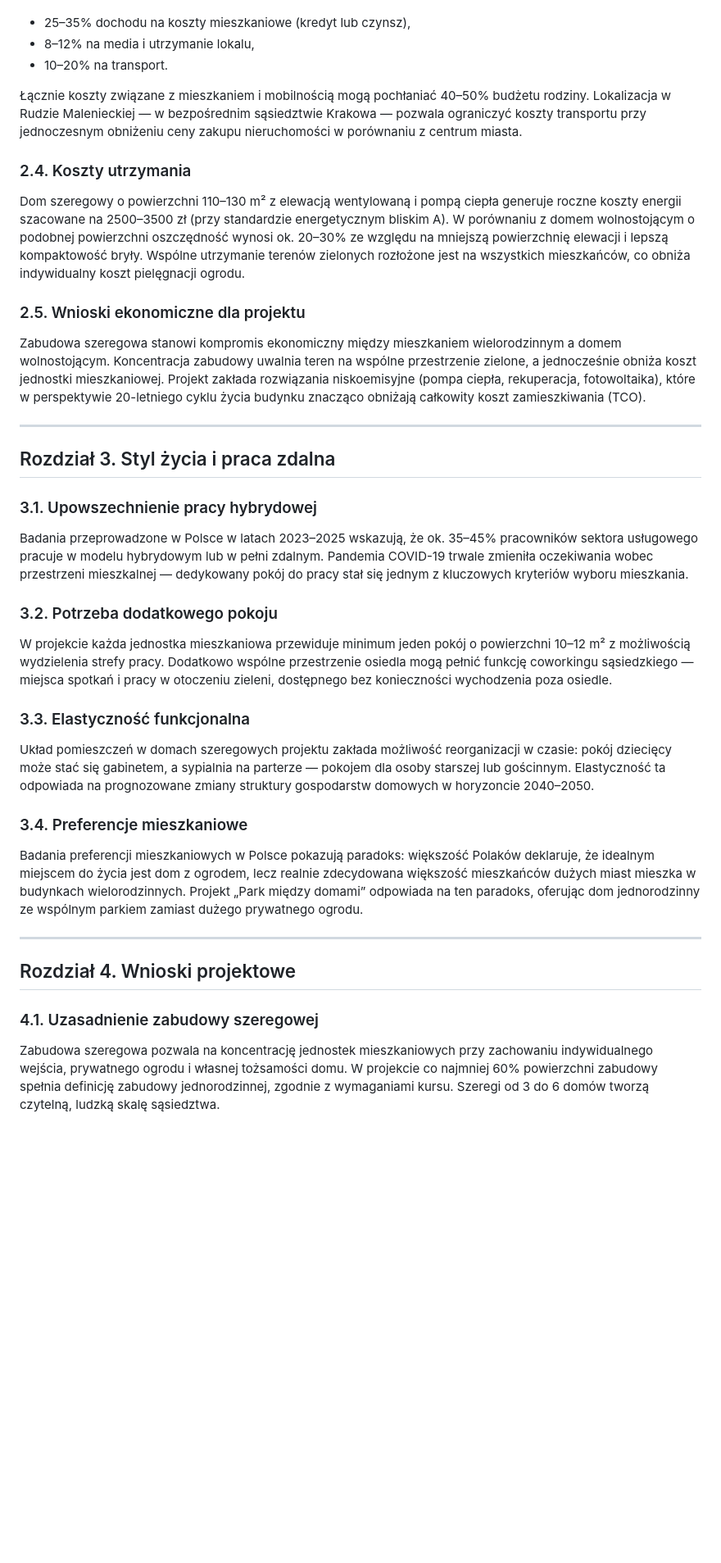
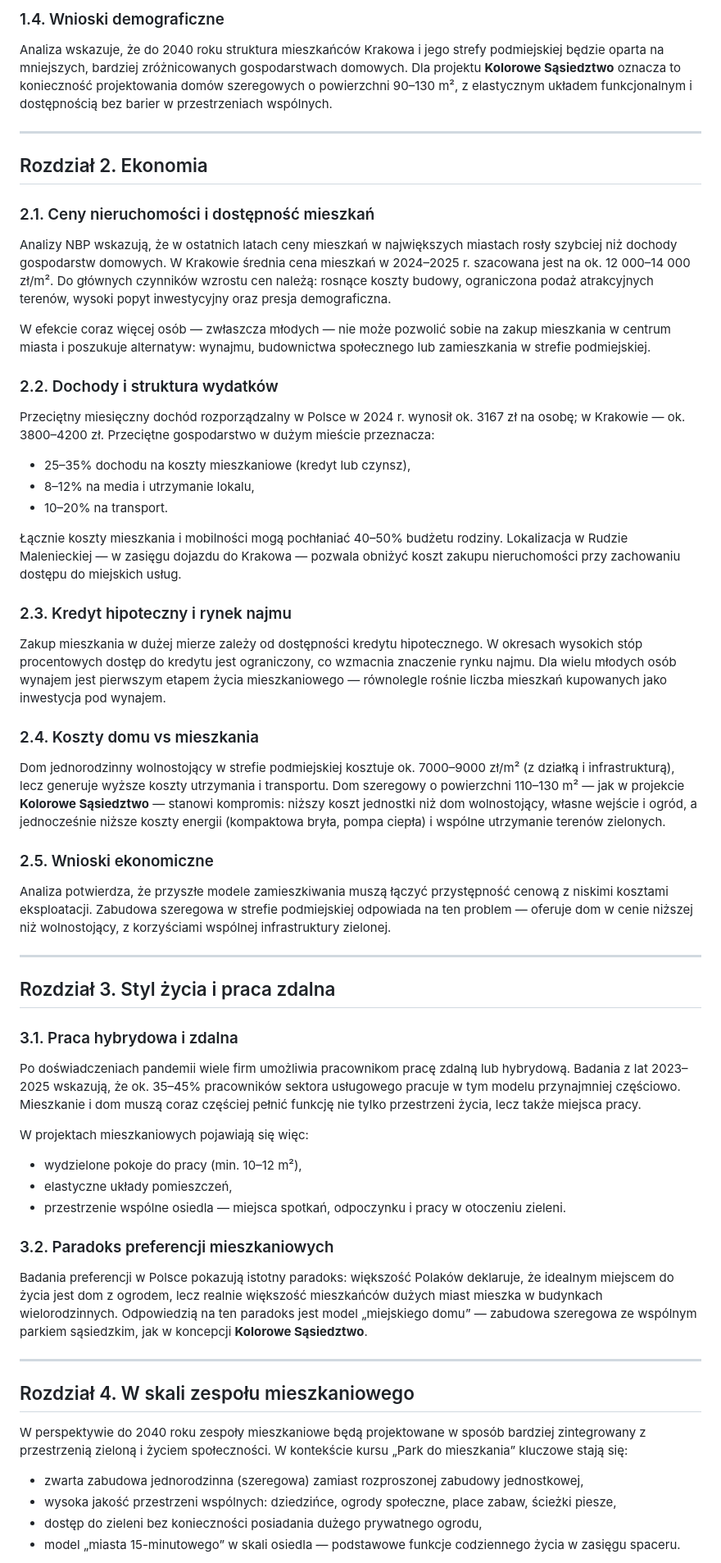
Before and after one commit to impuhorka/test, a Markdown page: docs/02-raport-statystyczny.md, the part around one of its changes. Shown at 82% size. Drawn GitHub-style; blank space fills up the shorter version.

```diff
--- a/docs/02-raport-statystyczny.md
+++ b/docs/02-raport-statystyczny.md
@@ -41,42 +52,63 @@ Według danych GUS, przeciętne gospodarstwo domowe w dużym mieście przeznacza
+### 1.4. Wnioski demograficzne
+
+Analiza wskazuje, że do 2040 roku struktura mieszkańców Krakowa i jego strefy podmiejskiej będzie oparta na mniejszych, bardziej zróżnicowanych gospodarstwach domowych. Dla projektu **Kolorowe Sąsiedztwo** oznacza to konieczność projektowania domów szeregowych o powierzchni 90–130 m², z elastycznym układem funkcjonalnym i dostępnością bez barier w przestrzeniach wspólnych.
+
+---
+
+## Rozdział 2. Ekonomia
+
+### 2.1. Ceny nieruchomości i dostępność mieszkań
+
+Analizy NBP wskazują, że w ostatnich latach ceny mieszkań w największych miastach rosły szybciej niż dochody gospodarstw domowych. W Krakowie średnia cena mieszkań w 2024–2025 r. szacowana jest na ok. 12 000–14 000 zł/m². Do głównych czynników wzrostu cen należą: rosnące koszty budowy, ograniczona podaż atrakcyjnych terenów, wysoki popyt inwestycyjny oraz presja demograficzna.
+
+W efekcie coraz więcej osób — zwłaszcza młodych — nie może pozwolić sobie na zakup mieszkania w centrum miasta i poszukuje alternatyw: wynajmu, budownictwa społecznego lub zamieszkania w strefie podmiejskiej.
+
+### 2.2. Dochody i struktura wydatków
+
+Przeciętny miesięczny dochód rozporządzalny w Polsce w 2024 r. wynosił ok. 3167 zł na osobę; w Krakowie — ok. 3800–4200 zł. Przeciętne gospodarstwo w dużym mieście przeznacza:
 - 25–35% dochodu na koszty mieszkaniowe (kredyt lub czynsz),
 - 8–12% na media i utrzymanie lokalu,
 - 10–20% na transport.
 
-Łącznie koszty związane z mieszkaniem i mobilnością mogą pochłaniać 40–50% budżetu rodziny. Lokalizacja w Rudzie Malenieckiej — w bezpośrednim sąsiedztwie Krakowa — pozwala ograniczyć koszty transportu przy jednoczesnym obniżeniu ceny zakupu nieruchomości w porównaniu z centrum miasta.
+Łącznie koszty mieszkania i mobilności mogą pochłaniać 40–50% budżetu rodziny. Lokalizacja w Rudzie Malenieckiej — w zasięgu dojazdu do Krakowa — pozwala obniżyć koszt zakupu nieruchomości przy zachowaniu dostępu do miejskich usług.
 
-### 2.4. Koszty utrzymania
+### 2.3. Kredyt hipoteczny i rynek najmu
 
-Dom szeregowy o powierzchni 110–130 m² z elewacją wentylowaną i pompą ciepła generuje roczne koszty energii szacowane na 2500–3500 zł (przy standardzie energetycznym bliskim A). W porównaniu z domem wolnostojącym o podobnej powierzchni oszczędność wynosi ok. 20–30% ze względu na mniejszą powierzchnię elewacji i lepszą kompaktowość bryły. Wspólne utrzymanie terenów zielonych rozłożone jest na wszystkich mieszkańców, co obniża indywidualny koszt pielęgnacji ogrodu.
+Zakup mieszkania w dużej mierze zależy od dostępności kredytu hipotecznego. W okresach wysokich stóp procentowych dostęp do kredytu jest ograniczony, co wzmacnia znaczenie rynku najmu. Dla wielu młodych osób wynajem jest pierwszym etapem życia mieszkaniowego — równolegle rośnie liczba mieszkań kupowanych jako inwestycja pod wynajem.
 
-### 2.5. Wnioski ekonomiczne dla projektu
+### 2.4. Koszty domu vs mieszkania
 
-Zabudowa szeregowa stanowi kompromis ekonomiczny między mieszkaniem wielorodzinnym a domem wolnostojącym. Koncentracja zabudowy uwalnia teren na wspólne przestrzenie zielone, a jednocześnie obniża koszt jednostki mieszkaniowej. Projekt zakłada rozwiązania niskoemisyjne (pompa ciepła, rekuperacja, fotowoltaika), które w perspektywie 20-letniego cyklu życia budynku znacząco obniżają całkowity koszt zamieszkiwania (TCO).
+Dom jednorodzinny wolnostojący w strefie podmiejskiej kosztuje ok. 7000–9000 zł/m² (z działką i infrastrukturą), lecz generuje wyższe koszty utrzymania i transportu. Dom szeregowy o powierzchni 110–130 m² — jak w projekcie **Kolorowe Sąsiedztwo** — stanowi kompromis: niższy koszt jednostki niż dom wolnostojący, własne wejście i ogród, a jednocześnie niższe koszty energii (kompaktowa bryła, pompa ciepła) i wspólne utrzymanie terenów zielonych.
+
+### 2.5. Wnioski ekonomiczne
+
+Analiza potwierdza, że przyszłe modele zamieszkiwania muszą łączyć przystępność cenową z niskimi kosztami eksploatacji. Zabudowa szeregowa w strefie podmiejskiej odpowiada na ten problem — oferuje dom w cenie niższej niż wolnostojący, z korzyściami wspólnej infrastruktury zielonej.
 
 ---
 
 ## Rozdział 3. Styl życia i praca zdalna
 
-### 3.1. Upowszechnienie pracy hybrydowej
+### 3.1. Praca hybrydowa i zdalna
 
-Badania przeprowadzone w Polsce w latach 2023–2025 wskazują, że ok. 35–45% pracowników sektora usługowego pracuje w modelu hybrydowym lub w pełni zdalnym. Pandemia COVID-19 trwale zmieniła oczekiwania wobec przestrzeni mieszkalnej — dedykowany pokój do pracy stał się jednym z kluczowych kryteriów wyboru mieszkania.
+Po doświadczeniach pandemii wiele firm umożliwia pracownikom pracę zdalną lub hybrydową. Badania z lat 2023–2025 wskazują, że ok. 35–45% pracowników sektora usługowego pracuje w tym modelu przynajmniej częściowo. Mieszkanie i dom muszą coraz częściej pełnić funkcję nie tylko przestrzeni życia, lecz także miejsca pracy.
 
-### 3.2. Potrzeba dodatkowego pokoju
+W projektach mieszkaniowych pojawiają się więc:
+- wydzielone pokoje do pracy (min. 10–12 m²),
+- elastyczne układy pomieszczeń,
+- przestrzenie wspólne osiedla — miejsca spotkań, odpoczynku i pracy w otoczeniu zieleni.
 
-W projekcie każda jednostka mieszkaniowa przewiduje minimum jeden pokój o powierzchni 10–12 m² z możliwością wydzielenia strefy pracy. Dodatkowo wspólne przestrzenie osiedla mogą pełnić funkcję coworkingu sąsiedzkiego — miejsca spotkań i pracy w otoczeniu zieleni, dostępnego bez konieczności wychodzenia poza osiedle.
+### 3.2. Paradoks preferencji mieszkaniowych
 
-### 3.3. Elastyczność funkcjonalna
-
-Układ pomieszczeń w domach szeregowych projektu zakłada możliwość reorganizacji w czasie: pokój dziecięcy może stać się gabinetem, a sypialnia na parterze — pokojem dla osoby starszej lub gościnnym. Elastyczność ta odpowiada na prognozowane zmiany struktury gospodarstw domowych w horyzoncie 2040–2050.
-
-### 3.4. Preferencje mieszkaniowe
-
-Badania preferencji mieszkaniowych w Polsce pokazują paradoks: większość Polaków deklaruje, że idealnym miejscem do życia jest dom z ogrodem, lecz realnie zdecydowana większość mieszkańców dużych miast mieszka w budynkach wielorodzinnych. Projekt „Park między domami” odpowiada na ten paradoks, oferując dom jednorodzinny ze wspólnym parkiem zamiast dużego prywatnego ogrodu.
+Badania preferencji w Polsce pokazują istotny paradoks: większość Polaków deklaruje, że idealnym miejscem do życia jest dom z ogrodem, lecz realnie większość mieszkańców dużych miast mieszka w budynkach wielorodzinnych. Odpowiedzią na ten paradoks jest model „miejskiego domu” — zabudowa szeregowa ze wspólnym parkiem sąsiedzkim, jak w koncepcji **Kolorowe Sąsiedztwo**.
 
 ---
 
-## Rozdział 4. Wnioski projektowe
+## Rozdział 4. W skali zespołu mieszkaniowego
 
-### 4.1. Uzasadnienie zabudowy szeregowej
+W perspektywie do 2040 roku zespoły mieszkaniowe będą projektowane w sposób bardziej zintegrowany z przestrzenią zieloną i życiem społeczności. W kontekście kursu „Park do mieszkania” kluczowe stają się:
 
-Zabudowa szeregowa pozwala na koncentrację jednostek mieszkaniowych przy zachowaniu indywidualnego wejścia, prywatnego ogrodu i własnej tożsamości domu. W projekcie co najmniej 60% powierzchni zabudowy spełnia definicję zabudowy jednorodzinnej, zgodnie z wymaganiami kursu. Szeregi od 3 do 6 domów tworzą czytelną, ludzką skalę sąsiedztwa.
+- zwarta zabudowa jednorodzinna (szeregowa) zamiast rozproszonej zabudowy jednostkowej,
+- wysoka jakość przestrzeni wspólnych: dziedzińce, ogrody społeczne, place zabaw, ścieżki piesze,
+- dostęp do zieleni bez konieczności posiadania dużego prywatnego ogrodu,
+- model „miasta 15-minutowego” w skali osiedla — podstawowe funkcje codziennego życia w zasięgu spaceru.
 
```
Also changed, not shown: other parts of docs/02-raport-statystyczny.md (+141 -30 lines).
